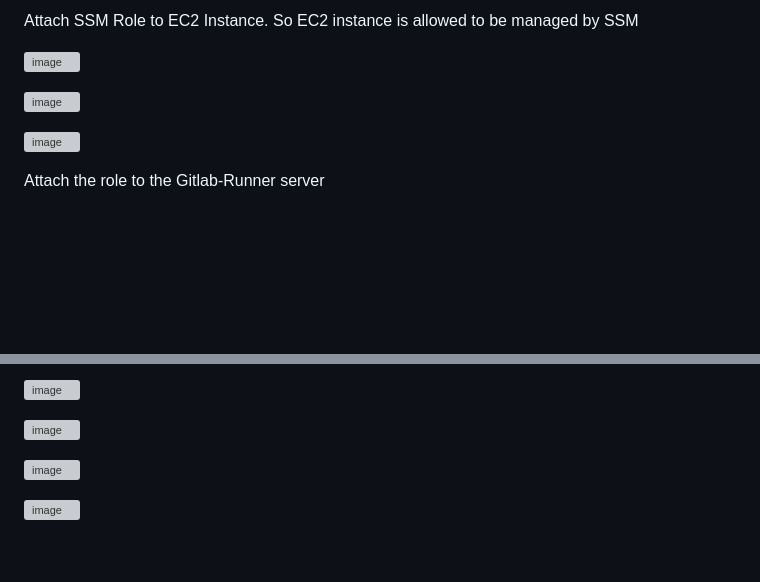
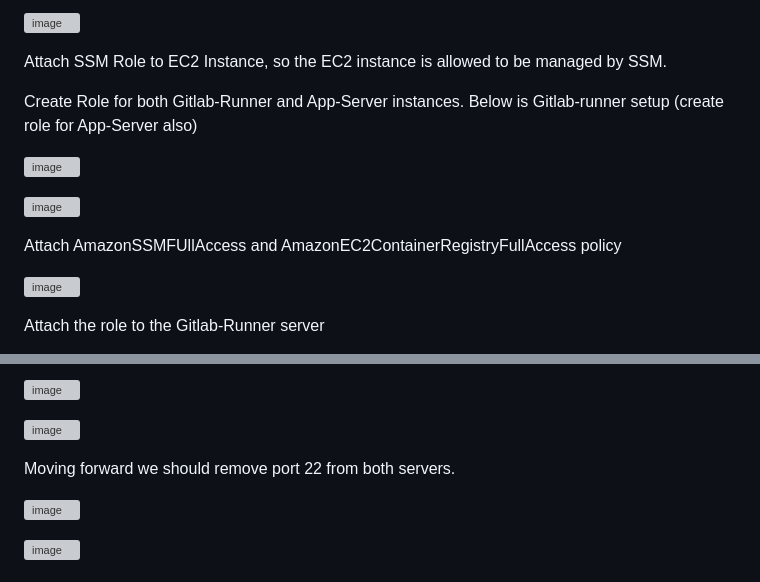
Before and after one commit to Taiwolawal/DevSecOps-CICD, a Markdown page: README.md, 2 parts joined by grey strips. Drawn GitHub-style; blank space fills up the shorter version; grey boxes are pictures that could not be loaded.

Commit message:
security group setup

```diff
--- a/README.md
+++ b/README.md
@@ -328,9 +329,16 @@
 
-Attach SSM Role to EC2 Instance. So EC2 instance is allowed to be managed by SSM
+![image](https://github.com/Taiwolawal/devsecops-project/assets/50557587/de09bfed-30f0-41d0-9966-a5463123045b)
+
+
+Attach SSM Role to EC2 Instance, so the EC2 instance is allowed to be managed by SSM.
+
+Create Role for both Gitlab-Runner and App-Server instances. Below is Gitlab-runner setup (create role for App-Server also)
 
 ![image](https://github.com/Taiwolawal/devsecops-project/assets/50557587/2143fffb-b8fc-42e7-86c3-193c98f75145)
 
 ![image](https://github.com/Taiwolawal/devsecops-project/assets/50557587/680fcc0f-5c80-4241-bbec-4471070d7677)
+
+Attach AmazonSSMFUllAccess and AmazonEC2ContainerRegistryFullAccess  policy
 
 ![image](https://github.com/Taiwolawal/devsecops-project/assets/50557587/ab825f66-a8a2-4900-a308-614dd89d5dbd)
 
@@ -347,6 +353,8 @@ Attach the role to the Gitlab-Runner server
 ![image](https://github.com/Taiwolawal/devsecops-project/assets/50557587/82aa54a3-6311-4a0a-9aa0-137a3b522d51)
 
 ![image](https://github.com/Taiwolawal/devsecops-project/assets/50557587/042b2fdf-e273-4811-8229-90a648df5a6b)
+
+Moving forward we should remove port 22 from both servers.
 
 ![image](https://github.com/Taiwolawal/devsecops-project/assets/50557587/cc5f7f32-e3a8-4b7d-964a-2895ec454479)
 
```
Also changed, not shown: other parts of README.md (+3 -4 lines).
